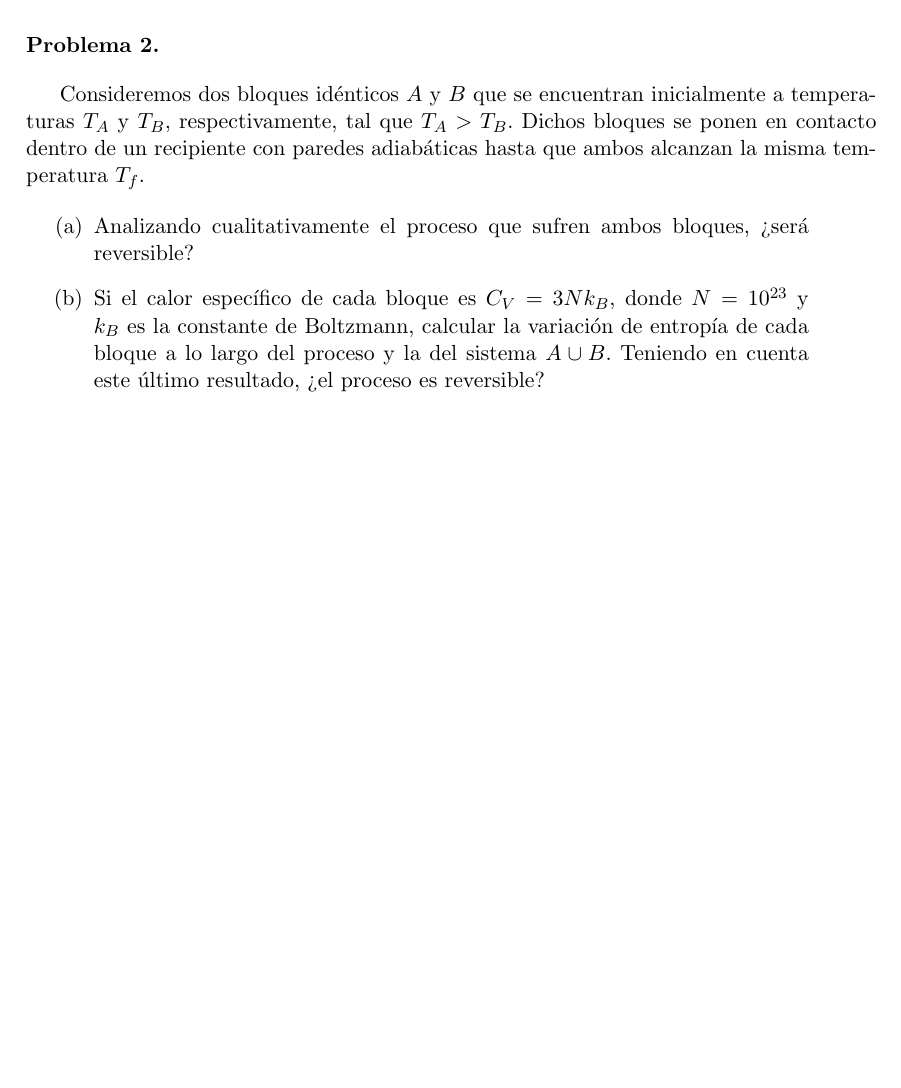
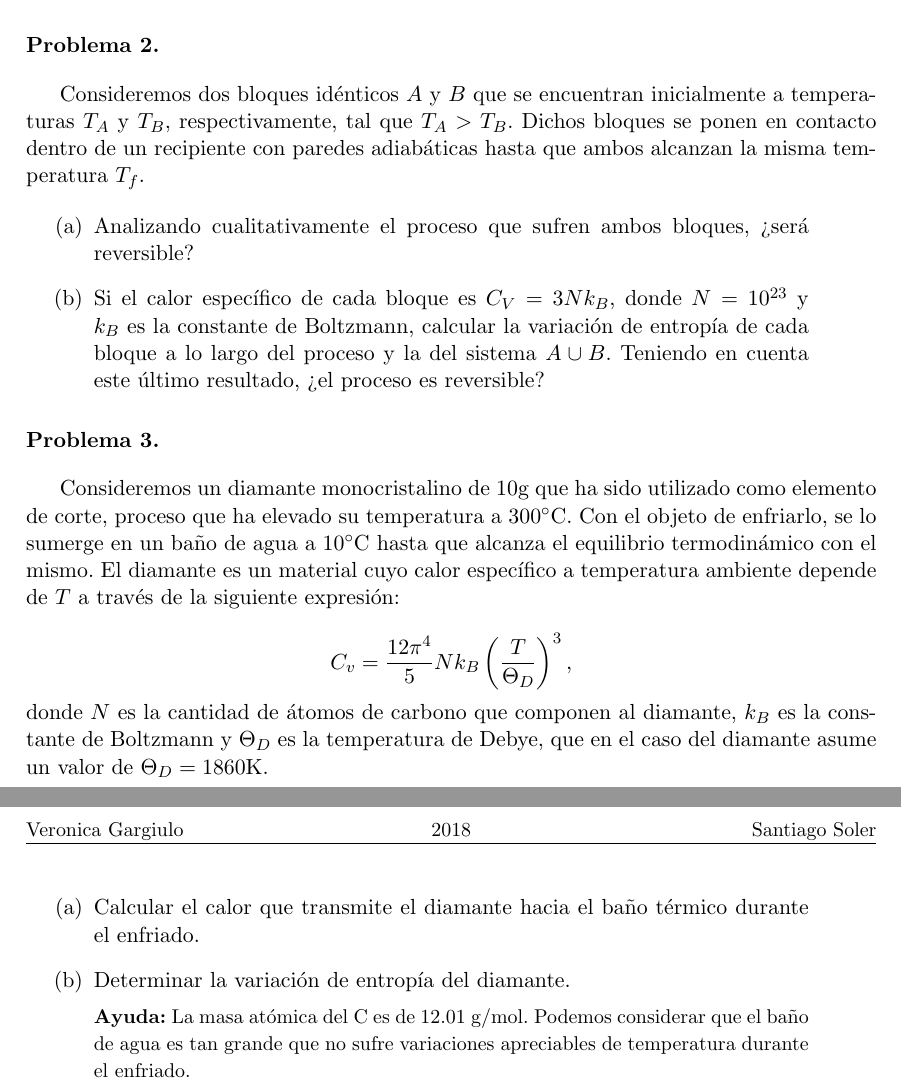
Before and after one commit to santisoler/mecanica-estadistica, a LaTeX document (repaso-termodinamica/repaso-termodinamica.tex): part of the page before the commit and two parts of pages 1 and 2 of 2 after it, the two joined at a grey line, cut so that both start at the same text, the shorter picture padded with empty space. Compiled offline with pdfLaTeX.

Commit message:
Agregado problema de diamante en repaso-termodinamica

```diff
--- a/repaso-termodinamica/repaso-termodinamica.tex
+++ b/repaso-termodinamica/repaso-termodinamica.tex
@@ -100,4 +100,40 @@ temperatura $T_f$.
 
 \end{enumerate}
 
+
+\section{}
+
+Consideremos un diamante monocristalino de 10g que ha sido utilizado
+como elemento de corte, proceso que ha elevado su temperatura a
+300$^\circ$C.
+Con el objeto de enfriarlo, se lo sumerge en un baño de agua a
+10$^\circ$C hasta que alcanza el equilibrio termodinámico con el mismo.
+El diamante es un material cuyo calor específico a temperatura
+ambiente depende de $T$ a través de la siguiente expresión:
+
+$$ C_v = \frac{12\pi^4}{5} N k_B \left( \frac{T}{\Theta_D} \right)^3, $$
+
+\noindent donde $N$ es la cantidad de átomos de carbono que componen
+al diamante, $k_B$ es la constante de Boltzmann y $\Theta_D$ es la
+temperatura de Debye, que en el caso del diamante asume un valor de
+$\Theta_D = 1860$K.
+
+\begin{enumerate}[label=(\alph*),
+                  leftmargin=2\parindent,
+                  rightmargin=2\parindent]
+
+    \item{Calcular el calor que transmite el diamante hacia el baño
+          térmico durante el enfriado.}
+
+    \item{Determinar la variación de entropía del diamante.}
+
+    {\small
+    \textbf{Ayuda:}
+    La masa atómica del C es de 12.01 g/mol.
+    Podemos considerar que el baño de agua es tan grande que no sufre
+    variaciones apreciables de temperatura durante el enfriado.
+    }
+
+\end{enumerate}
+
 \end{document}
```
